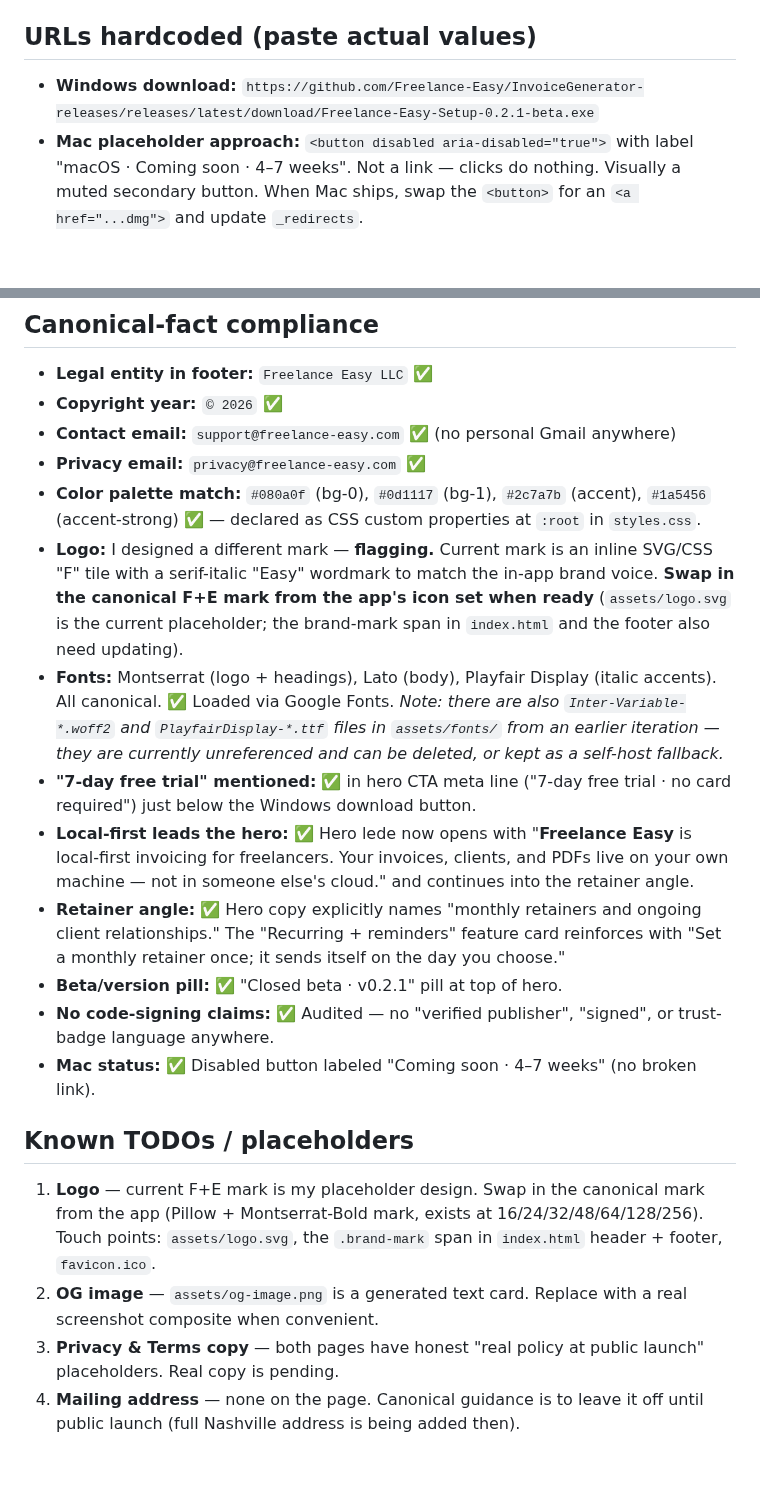
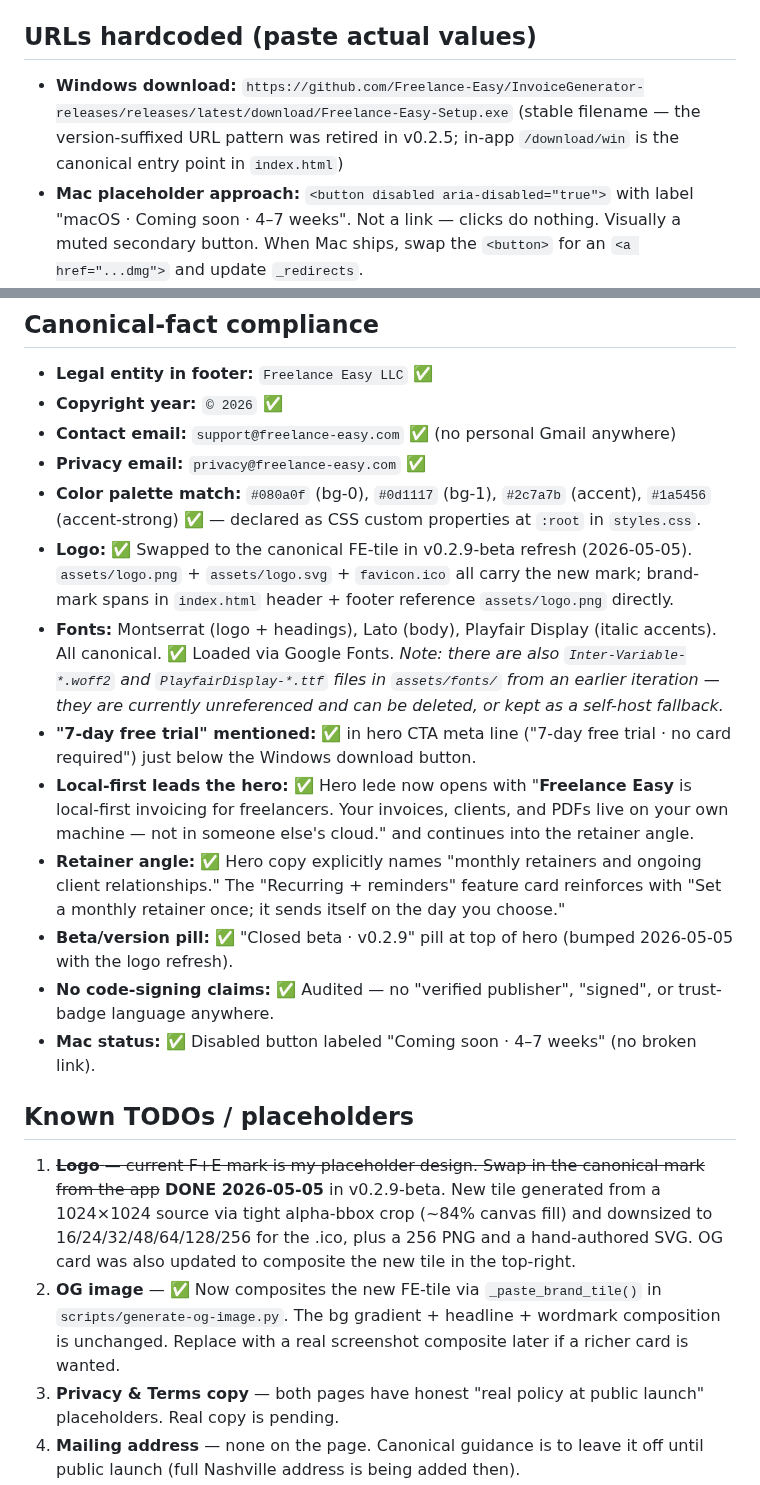
Before and after one commit to Freelance-Easy/freelance-easy-site, a Markdown page: HANDOFF.md, 2 parts joined by grey strips. GitHub-like rendering; blank space fills up the shorter version.

Commit message:
docs(handoff): mark logo swap done + bump beta pill ref to v0.2.9
- §"Canonical-fact compliance" Logo entry: placeholder note → ✅ shipped
  in v0.2.9-beta refresh (2026-05-05)
- §"Beta/version pill": v0.2.1 → v0.2.9
- §"URLs hardcoded" Windows download URL: replaced versioned legacy
  pattern with the stable `Freelance-Easy-Setup.exe` filename (the
  in-app /download/win redirect is the real entry point)
- §"Known TODOs" #1 Logo: struck through + done; #2 OG image: noted the
  new tile composite via _paste_brand_tile()

Co-Authored-By: Claude Opus 4.7 (1M context) <noreply@anthropic.com>

```diff
--- a/HANDOFF.md
+++ b/HANDOFF.md
@@ -33,7 +33,7 @@ Then `http://localhost:8000`. No watch step needed; refresh the browser after ed
 
 ## URLs hardcoded (paste actual values)
 
-- **Windows download:** `https://github.com/Freelance-Easy/InvoiceGenerator-releases/releases/latest/download/Freelance-Easy-Setup-0.2.1-beta.exe`
+- **Windows download:** `https://github.com/Freelance-Easy/InvoiceGenerator-releases/releases/latest/download/Freelance-Easy-Setup.exe` (stable filename — the version-suffixed URL pattern was retired in v0.2.5; in-app `/download/win` is the canonical entry point in `index.html`)
 - **Mac placeholder approach:** `<button disabled aria-disabled="true">` with label "macOS · Coming soon · 4–7 weeks". Not a link — clicks do nothing. Visually a muted secondary button. When Mac ships, swap the `<button>` for an `<a href="...dmg">` and update `_redirects`.
 - **GitHub releases link:** `https://github.com/Freelance-Easy/InvoiceGenerator-releases/releases`
 - **Footer email:** `mailto:support@freelance-easy.com`
@@ -47,19 +47,19 @@ Then `http://localhost:8000`. No watch step needed; refresh the browser after ed
 - **Contact email:** `support@freelance-easy.com` ✅ (no personal Gmail anywhere)
 - **Privacy email:** `privacy@freelance-easy.com` ✅
 - **Color palette match:** `#080a0f` (bg-0), `#0d1117` (bg-1), `#2c7a7b` (accent), `#1a5456` (accent-strong) ✅ — declared as CSS custom properties at `:root` in `styles.css`.
-- **Logo:** I designed a different mark — **flagging.** Current mark is an inline SVG/CSS "F" tile with a serif-italic "Easy" wordmark to match the in-app brand voice. **Swap in the canonical F+E mark from the app's icon set when ready** (`assets/logo.svg` is the current placeholder; the brand-mark span in `index.html` and the footer also need updating).
+- **Logo:** ✅ Swapped to the canonical FE-tile in v0.2.9-beta refresh (2026-05-05). `assets/logo.png` + `assets/logo.svg` + `favicon.ico` all carry the new mark; brand-mark spans in `index.html` header + footer reference `assets/logo.png` directly.
 - **Fonts:** Montserrat (logo + headings), Lato (body), Playfair Display (italic accents). All canonical. ✅ Loaded via Google Fonts. _Note: there are also `Inter-Variable-*.woff2` and `PlayfairDisplay-*.ttf` files in `assets/fonts/` from an earlier iteration — they are currently unreferenced and can be deleted, or kept as a self-host fallback._
 - **"7-day free trial" mentioned:** ✅ in hero CTA meta line ("7-day free trial · no card required") just below the Windows download button.
 - **Local-first leads the hero:** ✅ Hero lede now opens with "**Freelance Easy** is local-first invoicing for freelancers. Your invoices, clients, and PDFs live on your own machine — not in someone else's cloud." and continues into the retainer angle.
 - **Retainer angle:** ✅ Hero copy explicitly names "monthly retainers and ongoing client relationships." The "Recurring + reminders" feature card reinforces with "Set a monthly retainer once; it sends itself on the day you choose."
-- **Beta/version pill:** ✅ "Closed beta · v0.2.1" pill at top of hero.
+- **Beta/version pill:** ✅ "Closed beta · v0.2.9" pill at top of hero (bumped 2026-05-05 with the logo refresh).
 - **No code-signing claims:** ✅ Audited — no "verified publisher", "signed", or trust-badge language anywhere.
 - **Mac status:** ✅ Disabled button labeled "Coming soon · 4–7 weeks" (no broken link).
 
 ## Known TODOs / placeholders
 
-1. **Logo** — current F+E mark is my placeholder design. Swap in the canonical mark from the app (Pillow + Montserrat-Bold mark, exists at 16/24/32/48/64/128/256). Touch points: `assets/logo.svg`, the `.brand-mark` span in `index.html` header + footer, `favicon.ico`.
-2. **OG image** — `assets/og-image.png` is a generated text card. Replace with a real screenshot composite when convenient.
+1. ~~**Logo** — current F+E mark is my placeholder design. Swap in the canonical mark from the app~~ **DONE 2026-05-05** in v0.2.9-beta. New tile generated from a 1024×1024 source via tight alpha-bbox crop (~84% canvas fill) and downsized to 16/24/32/48/64/128/256 for the .ico, plus a 256 PNG and a hand-authored SVG. OG card was also updated to composite the new tile in the top-right.
+2. **OG image** — ✅ Now composites the new FE-tile via `_paste_brand_tile()` in `scripts/generate-og-image.py`. The bg gradient + headline + wordmark composition is unchanged. Replace with a real screenshot composite later if a richer card is wanted.
 3. **Privacy & Terms copy** — both pages have honest "real policy at public launch" placeholders. Real copy is pending.
 4. **Mailing address** — none on the page. Canonical guidance is to leave it off until public launch (full Nashville address is being added then).
 5. **Mac DMG wiring** — when Mac build ships, two changes:
```
